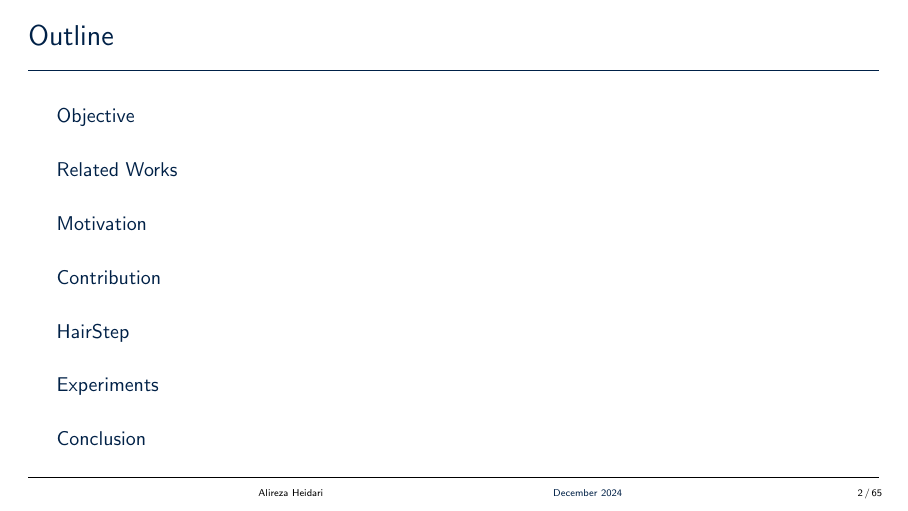
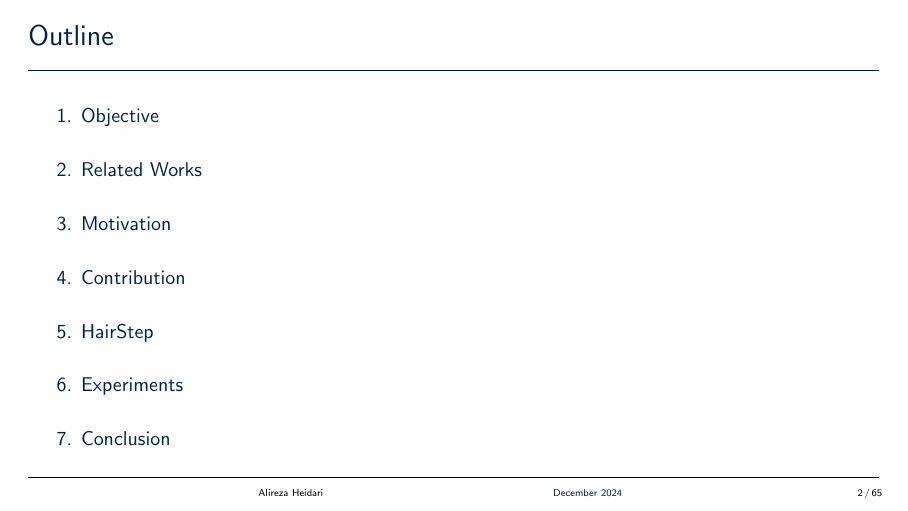
Before and after one commit to deepmancer/literature-review, LaTeX slides (generative-ai/diffusion/HairStep/main.tex, which reads generative-ai/diffusion/HairStep/slides/contents.tex): page 2 of 65. Compiled offline with pdfLaTeX.

Commit message:
Add section numbering to table of contents in slides

```diff
--- a/generative-ai/diffusion/HairStep/slides/contents.tex
+++ b/generative-ai/diffusion/HairStep/slides/contents.tex
@@ -1,3 +1,4 @@
 \begin{frame}[t]{Outline}
+    \setbeamertemplate{section in toc}[sections numbered]
     \tableofcontents[hideallsubsections]
 \end{frame}
```
